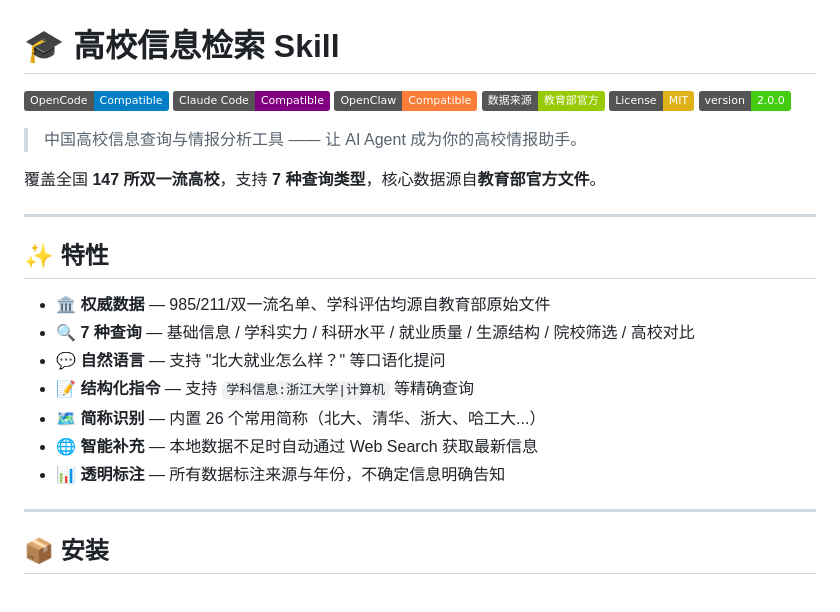
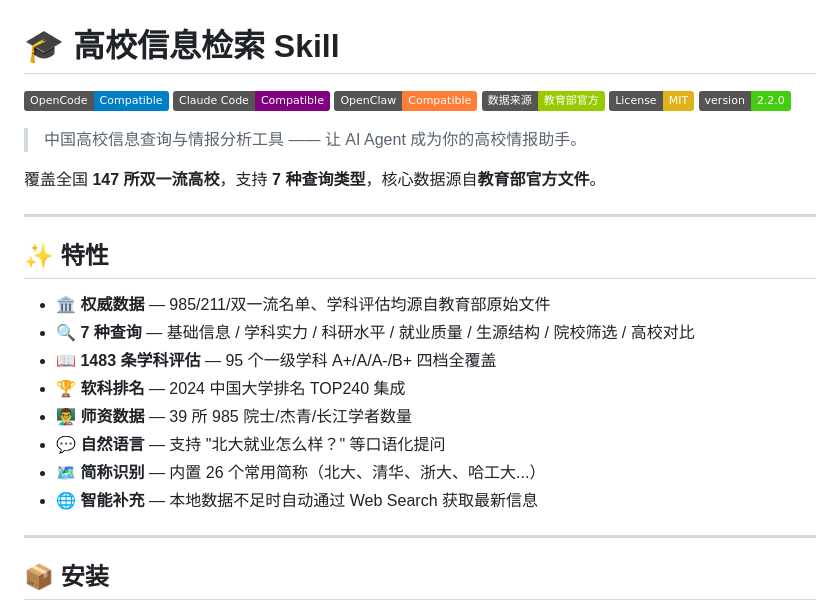
Before and after one commit to MRLMRML/university-info-skill, a Markdown page: README.md, the part around one of its changes. GitHub-like rendering; badges without logos.

```diff
--- a/README.md
+++ b/README.md
@@ -5,7 +5,7 @@
 [![OpenClaw](https://img.shields.io/badge/OpenClaw-Compatible-orange.svg)](https://github.com/openclaw)
 [![Data Source](https://img.shields.io/badge/数据来源-教育部官方-green.svg)](https://www.moe.gov.cn/)
 [![License: MIT](https://img.shields.io/badge/License-MIT-yellow.svg)](https://opensource.org/licenses/MIT)
-[![Version](https://img.shields.io/badge/version-2.0.0-brightgreen.svg)](#版本记录)
+[![Version](https://img.shields.io/badge/version-2.2.0-brightgreen.svg)](#版本记录)
 
 > 中国高校信息查询与情报分析工具 —— 让 AI Agent 成为你的高校情报助手。
 
@@ -17,11 +17,12 @@
 
 - 🏛️ **权威数据** — 985/211/双一流名单、学科评估均源自教育部原始文件
 - 🔍 **7 种查询** — 基础信息 / 学科实力 / 科研水平 / 就业质量 / 生源结构 / 院校筛选 / 高校对比
+- 📖 **1483 条学科评估** — 95 个一级学科 A+/A/A-/B+ 四档全覆盖
+- 🏆 **软科排名** — 2024 中国大学排名 TOP240 集成
+- 👨‍🏫 **师资数据** — 39 所 985 院士/杰青/长江学者数量
 - 💬 **自然语言** — 支持 "北大就业怎么样？" 等口语化提问
-- 📝 **结构化指令** — 支持 `学科信息:浙江大学|计算机` 等精确查询
 - 🗺️ **简称识别** — 内置 26 个常用简称（北大、清华、浙大、哈工大...）
 - 🌐 **智能补充** — 本地数据不足时自动通过 Web Search 获取最新信息
-- 📊 **透明标注** — 所有数据标注来源与年份，不确定信息明确告知
 
 ---
 
```
Also changed, not shown: other parts of README.md (+20 -12 lines).
